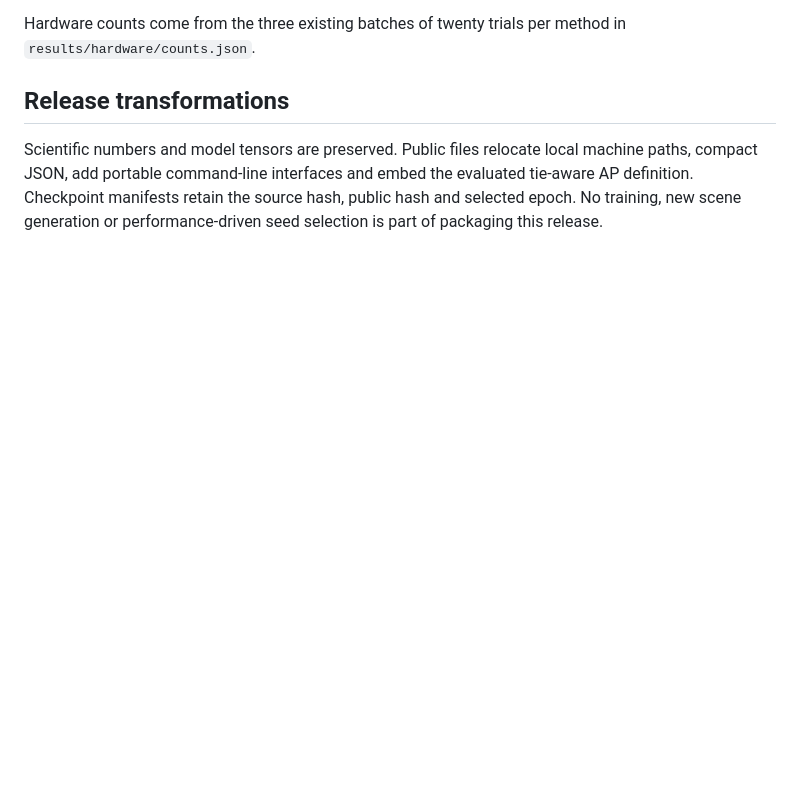
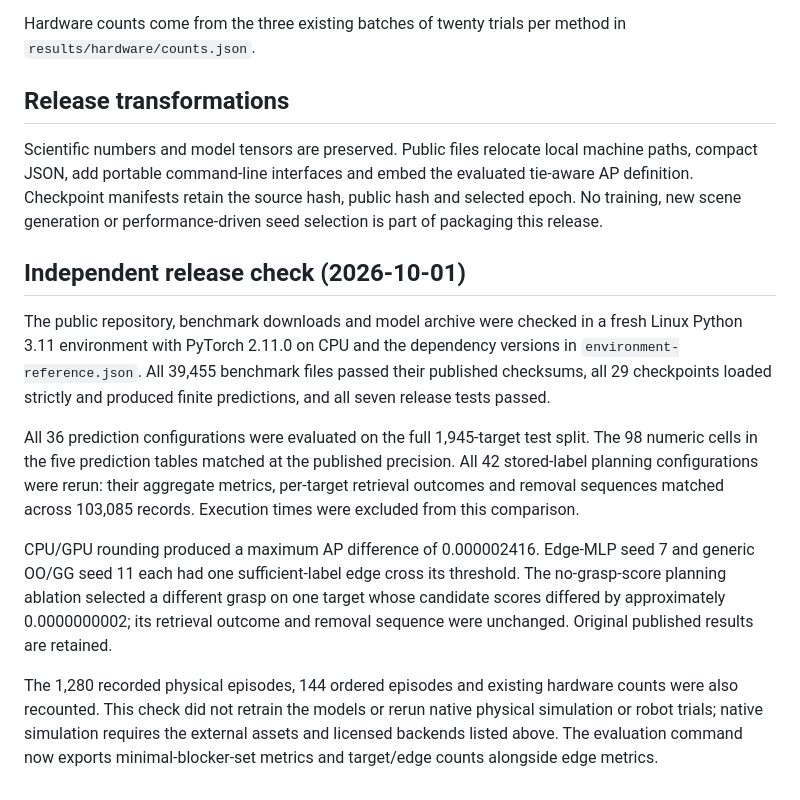
Before and after one commit to wanhaoniu/GCDG, a Markdown page: REPRODUCING.md, the part around the change. Rendered like a GitHub page; blank space fills up the shorter version.

Commit message:
Document isolated public release reproduction checks

```diff
--- a/REPRODUCING.md
+++ b/REPRODUCING.md
@@ -54,3 +54,13 @@ Hardware counts come from the three existing batches of twenty trials per method
 ## Release transformations
 
 Scientific numbers and model tensors are preserved. Public files relocate local machine paths, compact JSON, add portable command-line interfaces and embed the evaluated tie-aware AP definition. Checkpoint manifests retain the source hash, public hash and selected epoch. No training, new scene generation or performance-driven seed selection is part of packaging this release.
+
+## Independent release check (2026-10-01)
+
+The public repository, benchmark downloads and model archive were checked in a fresh Linux Python 3.11 environment with PyTorch 2.11.0 on CPU and the dependency versions in `environment-reference.json`. All 39,455 benchmark files passed their published checksums, all 29 checkpoints loaded strictly and produced finite predictions, and all seven release tests passed.
+
+All 36 prediction configurations were evaluated on the full 1,945-target test split. The 98 numeric cells in the five prediction tables matched at the published precision. All 42 stored-label planning configurations were rerun: their aggregate metrics, per-target retrieval outcomes and removal sequences matched across 103,085 records. Execution times were excluded from this comparison.
+
+CPU/GPU rounding produced a maximum AP difference of 0.000002416. Edge-MLP seed 7 and generic OO/GG seed 11 each had one sufficient-label edge cross its threshold. The no-grasp-score planning ablation selected a different grasp on one target whose candidate scores differed by approximately 0.0000000002; its retrieval outcome and removal sequence were unchanged. Original published results are retained.
+
+The 1,280 recorded physical episodes, 144 ordered episodes and existing hardware counts were also recounted. This check did not retrain the models or rerun native physical simulation or robot trials; native simulation requires the external assets and licensed backends listed above. The evaluation command now exports minimal-blocker-set metrics and target/edge counts alongside edge metrics.
```
